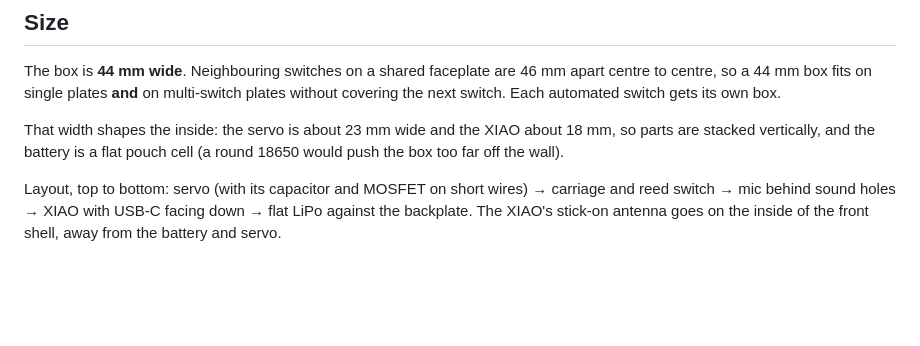
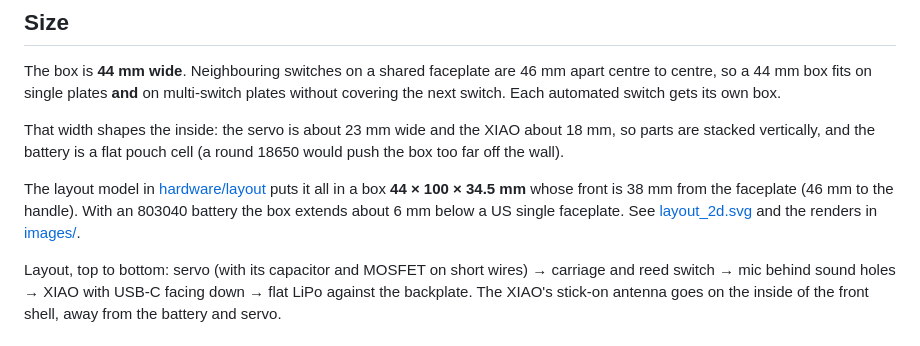
Before and after one commit to alont01/The_Switch_Flipper, a Markdown page: docs/design.md, the part around the change. Rendered like a GitHub page; blank space fills up the shorter version.

```diff
--- a/docs/design.md
+++ b/docs/design.md
@@ -80,6 +80,12 @@ gets its own box.
 That width shapes the inside: the servo is about 23 mm wide and the XIAO about
 18 mm, so parts are stacked vertically, and the battery is a flat pouch cell
 (a round 18650 would push the box too far off the wall).
+
+The layout model in [hardware/layout](../hardware/layout) puts it all in a box
+**44 × 100 × 34.5 mm** whose front is 38 mm from the faceplate (46 mm to the
+handle). With an 803040 battery the box extends about 6 mm below a US single
+faceplate. See [layout_2d.svg](layout_2d.svg) and the renders in
+[images/](images).
 
 Layout, top to bottom: servo (with its capacitor and MOSFET on short wires) →
 carriage and reed switch → mic behind sound holes → XIAO with USB-C facing down
```
Also changed, not shown: README.md (+21 -1 lines), hardware/README.md (+5 -0 lines), hardware/layout/README.md (added, +87 -0 lines), docs/images/layout_exploded.png (added), docs/images/layout_front_open.png (added), docs/images/layout_iso.png (added), docs/images/layout_iso_open.png (added), docs/images/layout_side_open.png (added), 9 other files.
